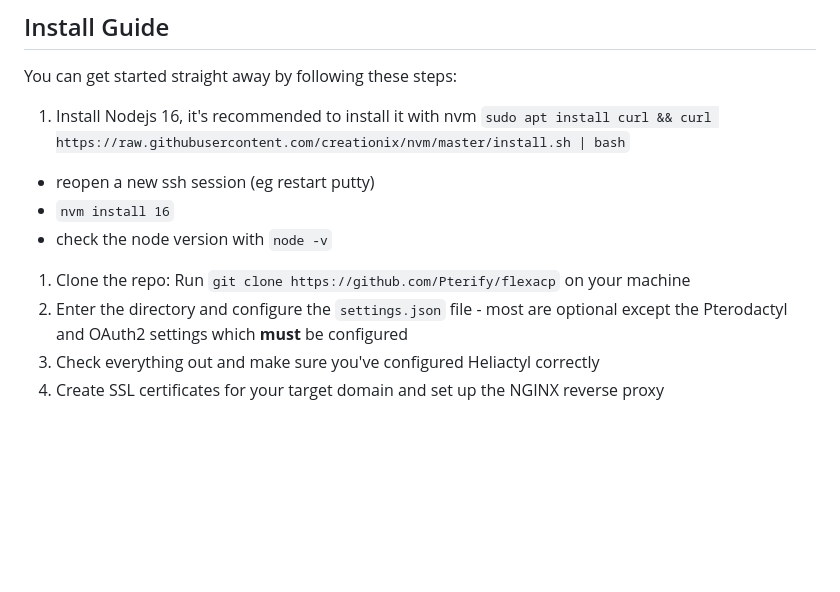
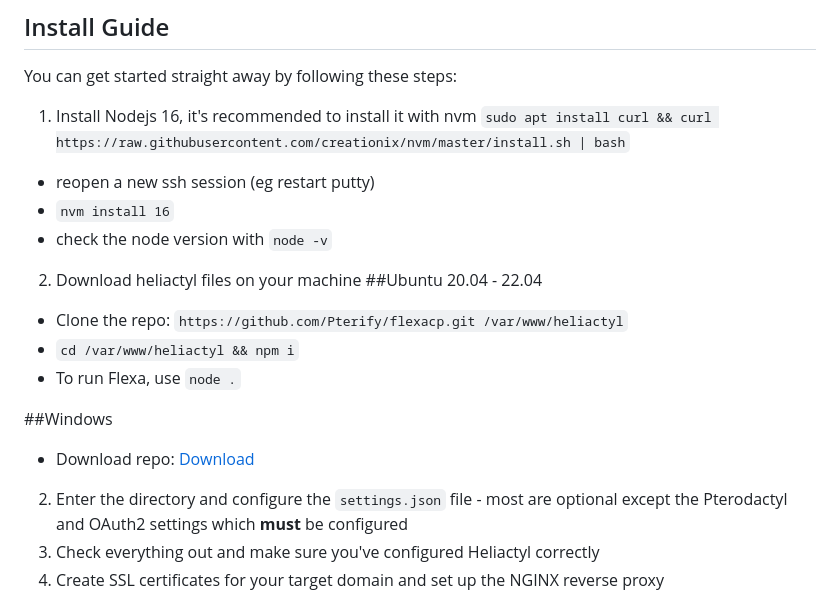
Before and after one commit to Pterify/FlexaCP, a Markdown page: README.md, the part around the change. Drawn GitHub-style; blank space fills up the shorter version.

```diff
--- a/README.md
+++ b/README.md
@@ -21,11 +21,18 @@ All features:
 
 You can get started straight away by following these steps:
 1. Install Nodejs 16, it's recommended to install it with nvm `sudo apt install curl && curl https://raw.githubusercontent.com/creationix/nvm/master/install.sh | bash`
- - reopen a new ssh session (eg restart putty)
- - `nvm install 16`
- - check the node version with `node -v`
+  - reopen a new ssh session (eg restart putty)
+  - `nvm install 16`
+  - check the node version with `node -v`
 
-1. Clone the repo: Run `git clone https://github.com/Pterify/flexacp` on your machine
+2. Download heliactyl files on your machine
+  ##Ubuntu 20.04 - 22.04
+  - Clone the repo: `https://github.com/Pterify/flexacp.git /var/www/heliactyl`
+  - `cd /var/www/heliactyl && npm i`
+  - To run Flexa, use `node .`
+
+  ##Windows
+  - Download repo: [Download](https://github.com/Pterify/flexacp/archive/refs/heads/main.zip)
 2. Enter the directory and configure the `settings.json` file - most are optional except the Pterodactyl and OAuth2 settings which **must** be configured
 3. Check everything out and make sure you've configured Heliactyl correctly
 4. Create SSL certificates for your target domain and set up the NGINX reverse proxy
```
